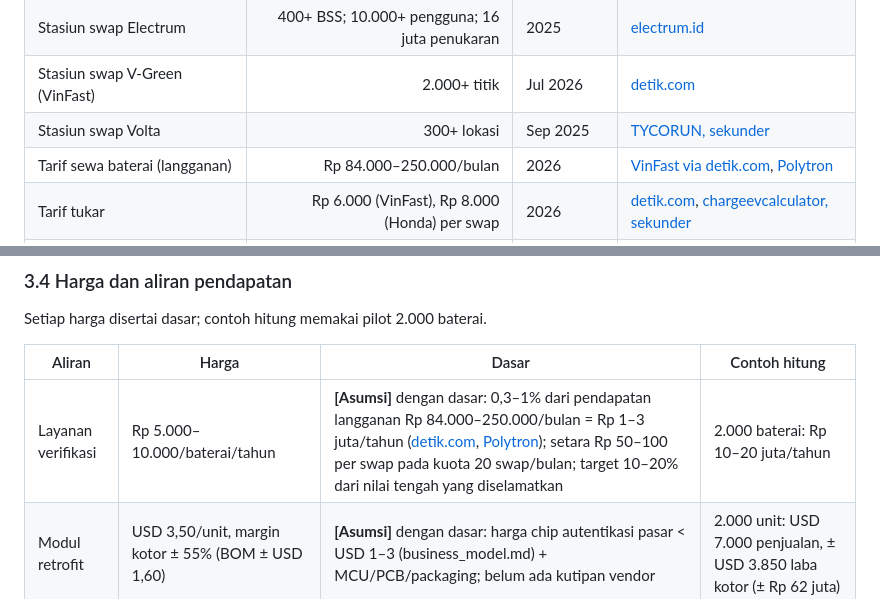
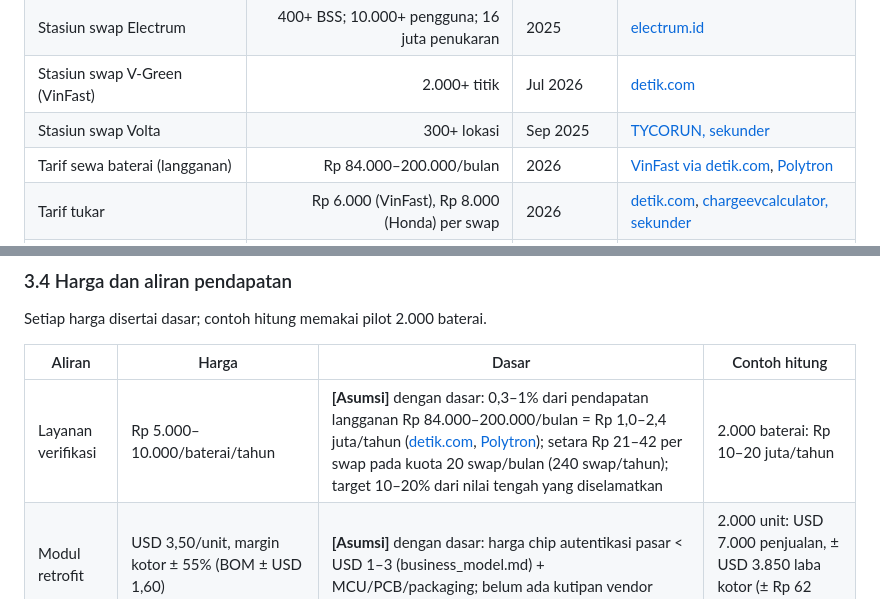
Before and after one commit to AdakHaddad/mirror_NaSChipHack, a Markdown page: bisnis/pitch-dan-angka.md, 2 parts joined by grey strips. Rendered like a GitHub page.

Commit message:
doc: fix subscription range and per-swap service price

```diff
--- a/bisnis/pitch-dan-angka.md
+++ b/bisnis/pitch-dan-angka.md
@@ -55,7 +55,7 @@ menyusun slide final.
 | Stasiun swap Electrum | 400+ BSS; 10.000+ pengguna; 16 juta penukaran | 2025 | [electrum.id](https://electrum.id/id/about-us) |
 | Stasiun swap V-Green (VinFast) | 2.000+ titik | Jul 2026 | [detik.com](https://oto.detik.com/motor-listrik/d-8581711/begini-sistem-dan-biaya-sewa-baterai-motor-listrik-vinfast) |
 | Stasiun swap Volta | 300+ lokasi | Sep 2025 | [TYCORUN, sekunder](https://www.tycorun.com/blogs/industry-insights/top-10-electric-two-wheller-with-swappable-batteries-in-indonesia) |
-| Tarif sewa baterai (langganan) | Rp 84.000–250.000/bulan | 2026 | [VinFast via detik.com](https://oto.detik.com/motor-listrik/d-8581711/begini-sistem-dan-biaya-sewa-baterai-motor-listrik-vinfast), [Polytron](https://polytron.co.id/kategori-produk/polytron-ev/2-wheel/) |
+| Tarif sewa baterai (langganan) | Rp 84.000–200.000/bulan | 2026 | [VinFast via detik.com](https://oto.detik.com/motor-listrik/d-8581711/begini-sistem-dan-biaya-sewa-baterai-motor-listrik-vinfast), [Polytron](https://polytron.co.id/kategori-produk/polytron-ev/2-wheel/) |
 | Tarif tukar | Rp 6.000 (VinFast), Rp 8.000 (Honda) per swap | 2026 | [detik.com](https://oto.detik.com/motor-listrik/d-8581711/begini-sistem-dan-biaya-sewa-baterai-motor-listrik-vinfast), [chargeevcalculator, sekunder](https://chargeevcalculator.com/id/en/guide/tukar-baterai-motor-listrik) |
 | Harga jual satu baterai (VinFast) | Rp 4.550.000 | Jul 2026 | [detik.com](https://oto.detik.com/motor-listrik/d-8581711/begini-sistem-dan-biaya-sewa-baterai-motor-listrik-vinfast) |
 | Harga baterai ≈ setengah harga motor | – | – | [Polytron](https://polytron.co.id/kategori-produk/polytron-ev/2-wheel/) |
@@ -112,7 +112,7 @@ Setiap harga disertai dasar; contoh hitung memakai pilot 2.000 baterai.
 
 | Aliran | Harga | Dasar | Contoh hitung |
 |---|---|---|---|
-| Layanan verifikasi | Rp 5.000–10.000/baterai/tahun | **[Asumsi]** dengan dasar: 0,3–1% dari pendapatan langganan Rp 84.000–250.000/bulan = Rp 1–3 juta/tahun ([detik.com](https://oto.detik.com/motor-listrik/d-8581711/begini-sistem-dan-biaya-sewa-baterai-motor-listrik-vinfast), [Polytron](https://polytron.co.id/kategori-produk/polytron-ev/2-wheel/)); setara Rp 50–100 per swap pada kuota 20 swap/bulan; target 10–20% dari nilai tengah yang diselamatkan | 2.000 baterai: Rp 10–20 juta/tahun |
+| Layanan verifikasi | Rp 5.000–10.000/baterai/tahun | **[Asumsi]** dengan dasar: 0,3–1% dari pendapatan langganan Rp 84.000–200.000/bulan = Rp 1,0–2,4 juta/tahun ([detik.com](https://oto.detik.com/motor-listrik/d-8581711/begini-sistem-dan-biaya-sewa-baterai-motor-listrik-vinfast), [Polytron](https://polytron.co.id/kategori-produk/polytron-ev/2-wheel/)); setara Rp 21–42 per swap pada kuota 20 swap/bulan (240 swap/tahun); target 10–20% dari nilai tengah yang diselamatkan | 2.000 baterai: Rp 10–20 juta/tahun |
 | Modul retrofit | USD 3,50/unit, margin kotor ± 55% (BOM ± USD 1,60) | **[Asumsi]** dengan dasar: harga chip autentikasi pasar < USD 1–3 (business_model.md) + MCU/PCB/packaging; belum ada kutipan vendor | 2.000 unit: USD 7.000 penjualan, ± USD 3.850 laba kotor (± Rp 62 juta) |
 | Lisensi IP | USD 50–100k upfront | **[Asumsi]** dengan dasar: kisaran umum lisensi IP "ratusan ribu dolar" ([eeNews Europe](https://www.eenewseurope.com/en/the-ip-licensing-business-model-a-love-story)); ambil sisi bawah karena IP menengah | 1 desain menang: Rp 800 juta–1,6 M |
 | Royalti per chip | 1–2% dari harga chip gauge | **[Sumber]** benchmark: ARM 1–2% dari harga jual chip, umumnya 0,5–3% ([comparables lisensi](https://www.nen.wfglobal.org/digest/semiconductor-patent-licensing-comparables-royalty-rates-580088)); royalti IP biasanya "beberapa sen sampai puluhan sen per chip" ([eeNews](https://www.eenewseurope.com/en/the-ip-licensing-business-model-a-love-story)). Ilustrasi chip USD 2–5 → USD 0,02–0,10/chip | 100.000 chip: USD 2.000–10.000 |
```
